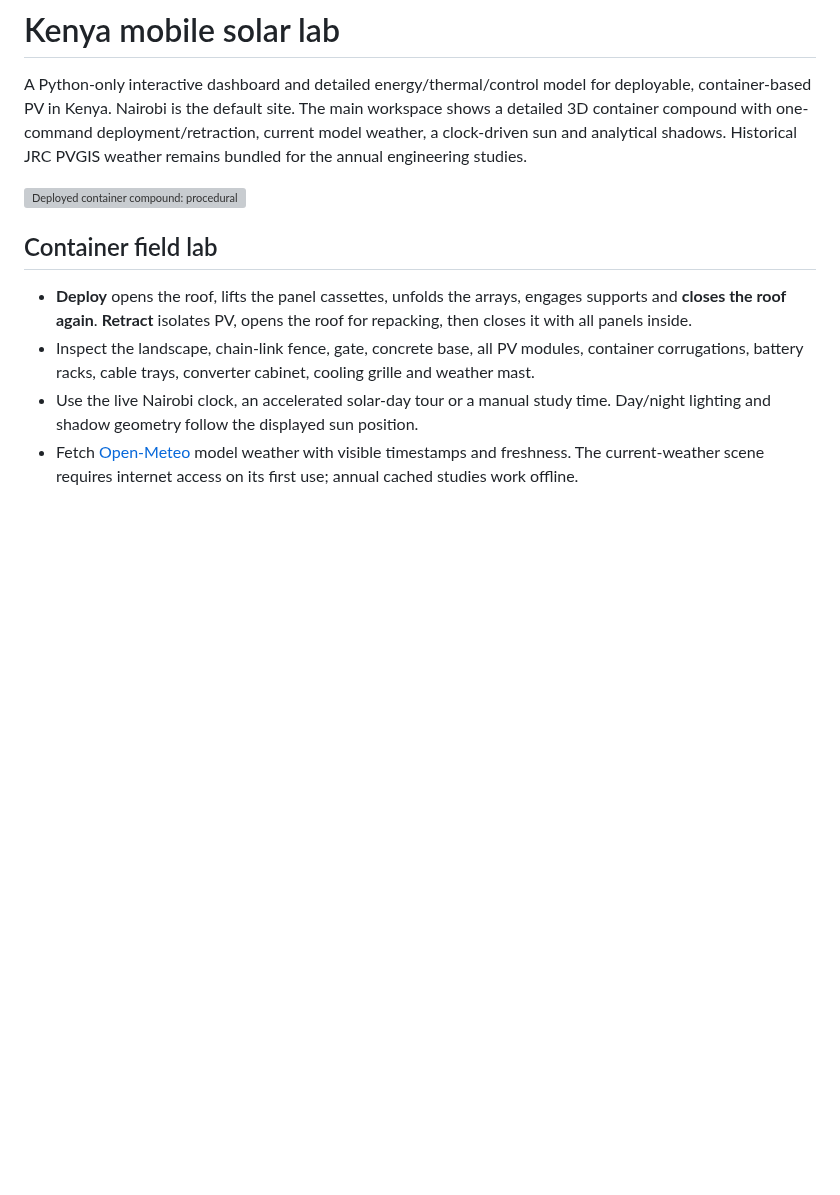
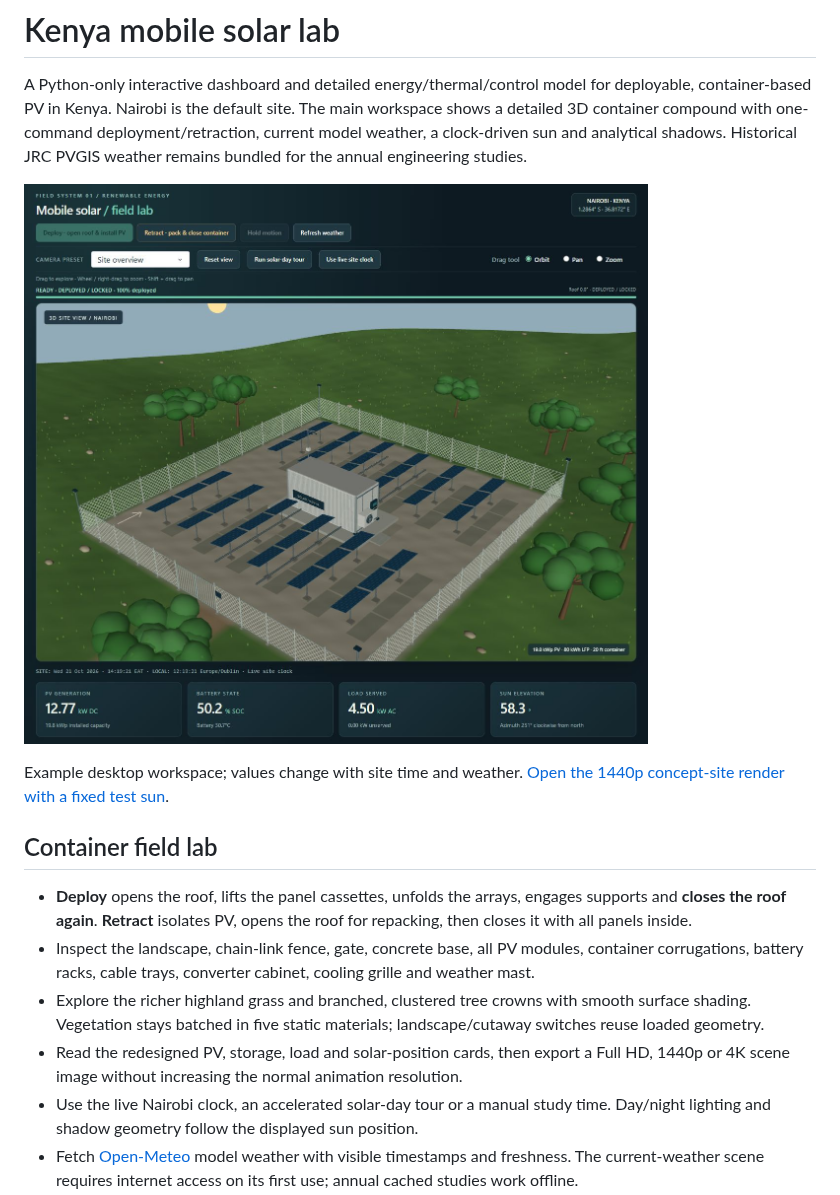
Before and after one commit to BehnamMohseniGharyehsafa/kenya-mobile-solar-dashboard, a Markdown page: README.md, the part around the change. Drawn GitHub-style; pictures changed too: assets/screenshots/dashboard-enhanced.png (added); blank space fills up the shorter version; grey boxes are pictures that could not be loaded.

Commit message:
Enhance landscape shading, dashboard presentation and image exports

```diff
--- a/README.md
+++ b/README.md
@@ -2,12 +2,16 @@
 
 A Python-only interactive dashboard and detailed energy/thermal/control model for deployable, container-based PV in Kenya. Nairobi is the default site. The main workspace shows a detailed 3D container compound with one-command deployment/retraction, current model weather, a clock-driven sun and analytical shadows. Historical JRC PVGIS weather remains bundled for the annual engineering studies.
 
-![Deployed container compound: procedural landscape and test-sun geometry](assets/screenshots/site-deployed.png)
+![Enhanced container workspace: interactive landscape and live model telemetry](assets/screenshots/dashboard-enhanced.png)
+
+Example desktop workspace; values change with site time and weather. [Open the 1440p concept-site render with a fixed test sun](assets/screenshots/site-deployed.png).
 
 ## Container field lab
 
 - **Deploy** opens the roof, lifts the panel cassettes, unfolds the arrays, engages supports and **closes the roof again**. **Retract** isolates PV, opens the roof for repacking, then closes it with all panels inside.
 - Inspect the landscape, chain-link fence, gate, concrete base, all PV modules, container corrugations, battery racks, cable trays, converter cabinet, cooling grille and weather mast.
+- Explore the richer highland grass and branched, clustered tree crowns with smooth surface shading. Vegetation stays batched in five static materials; landscape/cutaway switches reuse loaded geometry.
+- Read the redesigned PV, storage, load and solar-position cards, then export a Full HD, 1440p or 4K scene image without increasing the normal animation resolution.
 - Use the live Nairobi clock, an accelerated solar-day tour or a manual study time. Day/night lighting and shadow geometry follow the displayed sun position.
 - Fetch [Open-Meteo](https://open-meteo.com/en/docs) model weather with visible timestamps and freshness. The current-weather scene requires internet access on its first use; annual cached studies work offline.
 - The main view is an interactive, persistent WebGL scene: choose Orbit, Pan or Zoom and drag, or use Shift + left-drag to pan and wheel/right-drag to zoom. Camera presets and Reset view are also available. Camera position persists while the simulation runs; inspection no longer requires pausing updates.
```
Also changed, not shown: ENGINEERING_NOTES.md (+6 -0 lines), VALIDATION.md (+5 -1 lines), 16 other files.
